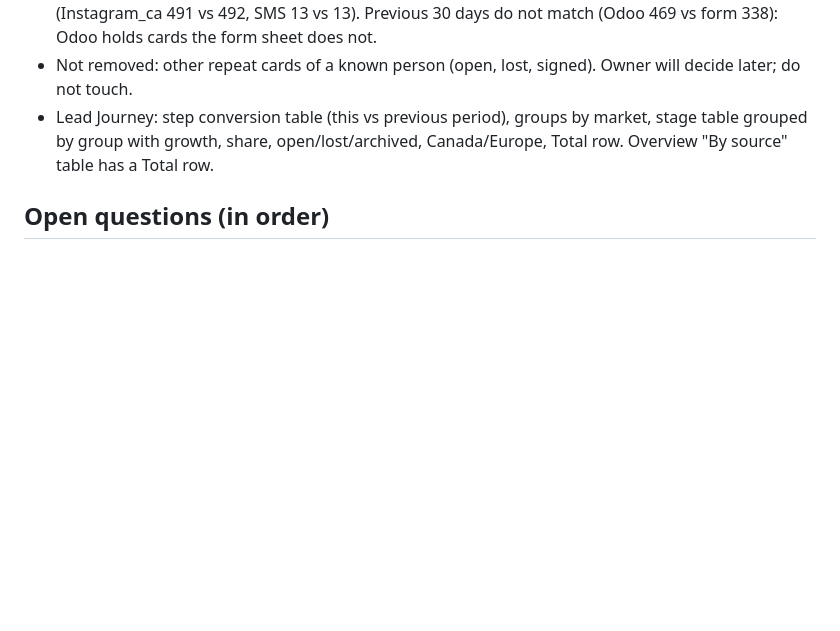
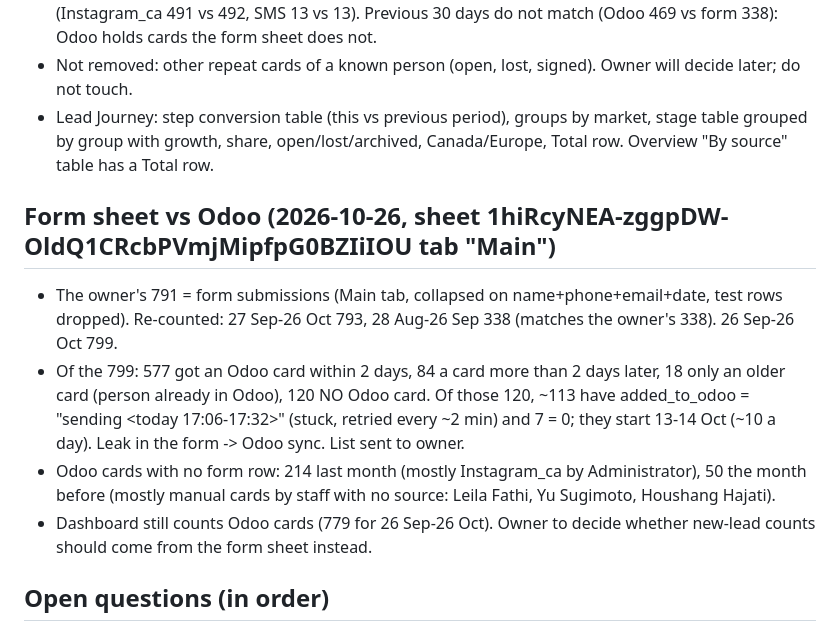
Before and after one commit to yusugimoto7/sugimoto-lead-journey, a Markdown page: STATUS.md, the part around the change. GitHub-like rendering; blank space fills up the shorter version.

Commit message:
Record the form-sheet vs Odoo reconciliation
Co-Authored-By: Claude Opus 5.5 <noreply@anthropic.com>
Claude-Session: https://claude.ai/code/session_015RbEesvwsETto61Qfu4RJt

```diff
--- a/STATUS.md
+++ b/STATUS.md
@@ -183,6 +183,17 @@ Working notes so a new session can pick up where the last one stopped.
 - Lead Journey: step conversion table (this vs previous period), groups by market, stage table grouped by group with
   growth, share, open/lost/archived, Canada/Europe, Total row. Overview "By source" table has a Total row.
 
+## Form sheet vs Odoo (2026-10-26, sheet 1hiRcyNEA-zggpDW-OldQ1CRcbPVmjMipfpG0BZIiIOU tab "Main")
+- The owner's 791 = form submissions (Main tab, collapsed on name+phone+email+date, test rows dropped). Re-counted:
+  27 Sep-26 Oct 793, 28 Aug-26 Sep 338 (matches the owner's 338). 26 Sep-26 Oct 799.
+- Of the 799: 577 got an Odoo card within 2 days, 84 a card more than 2 days later, 18 only an older card (person
+  already in Odoo), 120 NO Odoo card. Of those 120, ~113 have added_to_odoo = "sending <today 17:06-17:32>" (stuck,
+  retried every ~2 min) and 7 = 0; they start 13-14 Oct (~10 a day). Leak in the form -> Odoo sync. List sent to owner.
+- Odoo cards with no form row: 214 last month (mostly Instagram_ca by Administrator), 50 the month before (mostly
+  manual cards by staff with no source: Leila Fathi, Yu Sugimoto, Houshang Hajati).
+- Dashboard still counts Odoo cards (779 for 26 Sep-26 Oct). Owner to decide whether new-lead counts should come from
+  the form sheet instead.
+
 ## Open questions (in order)
 1. ANSWERED: historical cards are empty in Odoo. Decide: build the Sheets reader (option A) or run
    `sheet_backfill.py` against historical cards so Odoo holds it (needs write access outside this dashboard).
```
